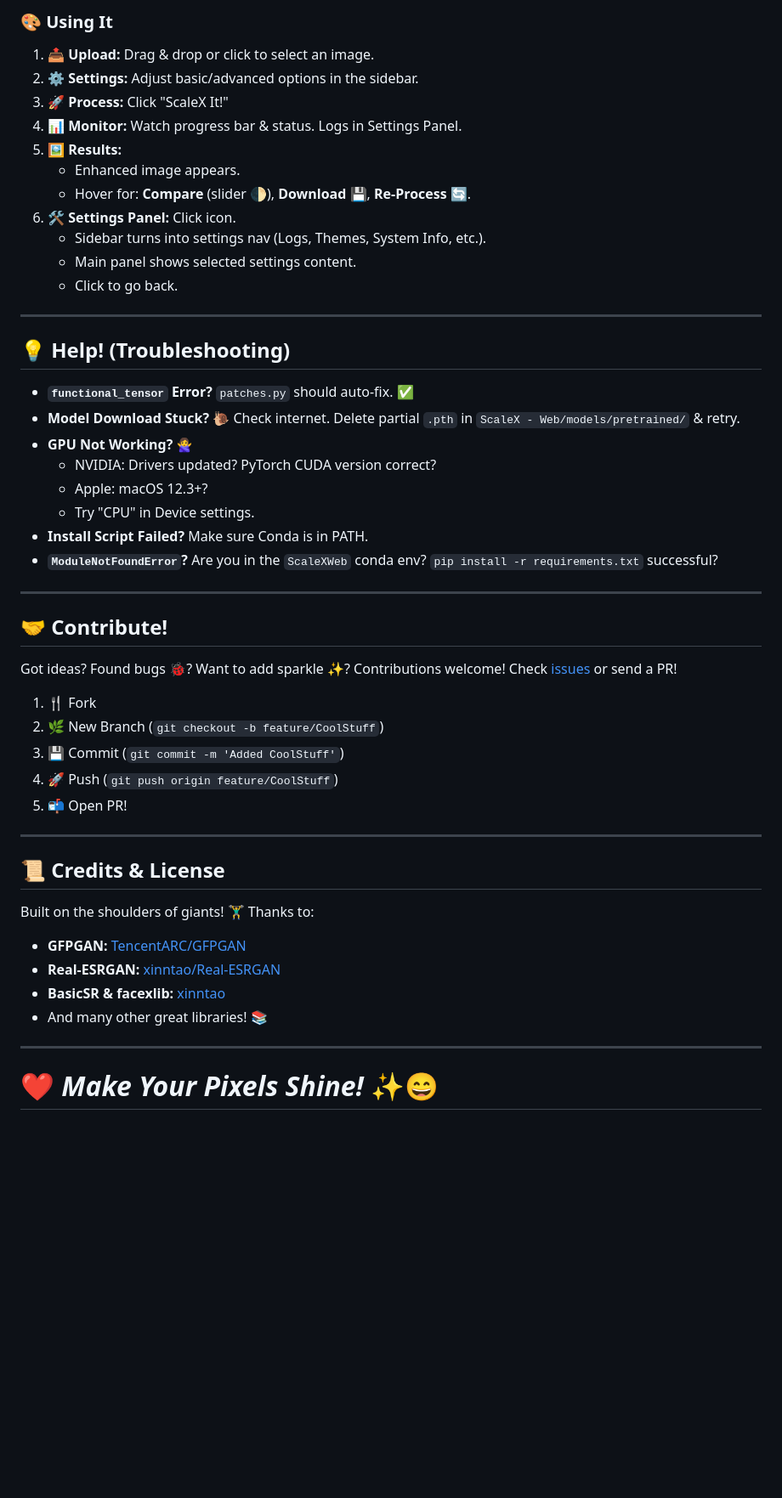
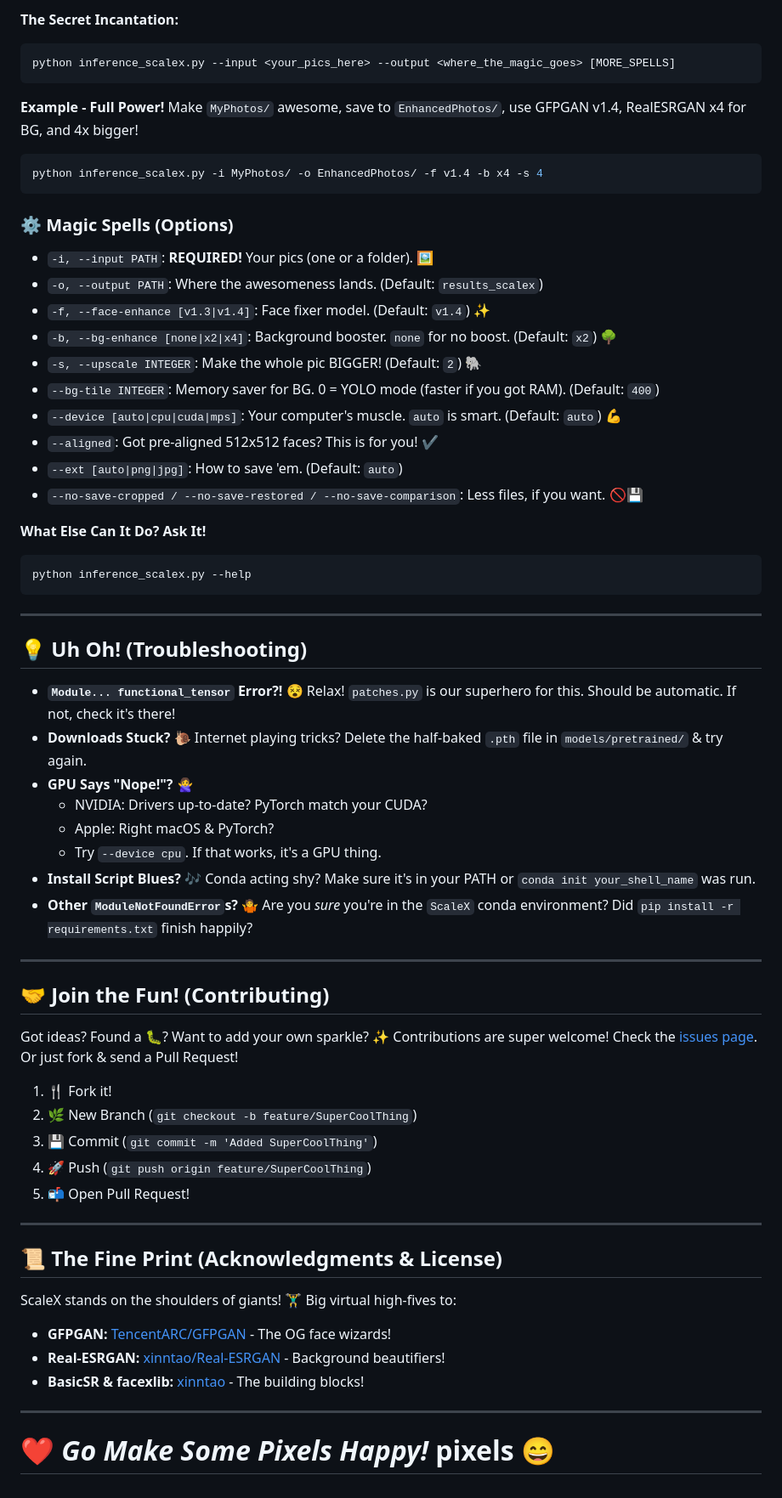
Before and after one commit to Md-Siam-Mia-Code/ScaleX, a Markdown page: README.md, the part around the change printed below. Shown: that part at 85% size. Rendered like a GitHub page; blank space fills up the shorter version.

````diff
--- a/README.md
+++ b/README.md
@@ -105,49 +115,68 @@ For the brave! 🤠
 
-### 🎨 Using It
-1.  📤 **Upload:** Drag & drop or click to select an image.
-2.  ⚙️ **Settings:** Adjust basic/advanced options in the sidebar.
-3.  🚀 **Process:** Click "ScaleX It!"
-4.  📊 **Monitor:** Watch progress bar & status. Logs in Settings Panel.
-5.  🖼️ **Results:**
-    *   Enhanced image appears.
-    *   Hover for: **Compare** (slider 🌓), **Download** 💾, **Re-Process** 🔄.
-6.  🛠️ **Settings Panel:** Click <i class="fas fa-cog"></i> icon.
-    *   Sidebar turns into settings nav (Logs, Themes, System Info, etc.).
-    *   Main panel shows selected settings content.
-    *   Click <i class="fas fa-arrow-left"></i> to go back.
+**The Secret Incantation:**
+```bash
+python inference_scalex.py --input <your_pics_here> --output <where_the_magic_goes> [MORE_SPELLS]
+```
+
+**Example - Full Power!**
+Make `MyPhotos/` awesome, save to `EnhancedPhotos/`, use GFPGAN v1.4, RealESRGAN x4 for BG, and 4x bigger!
+```bash
+python inference_scalex.py -i MyPhotos/ -o EnhancedPhotos/ -f v1.4 -b x4 -s 4
+```
+
+### ⚙️ Magic Spells (Options)
+*   `-i, --input PATH`: **REQUIRED!** Your pics (one or a folder). 🖼️
+*   `-o, --output PATH`: Where the awesomeness lands. (Default: `results_scalex`)
+*   `-f, --face-enhance [v1.3|v1.4]`: Face fixer model. (Default: `v1.4`) ✨
+*   `-b, --bg-enhance [none|x2|x4]`: Background booster. `none` for no boost. (Default: `x2`) 🌳
+*   `-s, --upscale INTEGER`: Make the whole pic BIGGER! (Default: `2`) 🐘
+*   `--bg-tile INTEGER`: Memory saver for BG. 0 = YOLO mode (faster if you got RAM). (Default: `400`)
+*   `--device [auto|cpu|cuda|mps]`: Your computer's muscle. `auto` is smart. (Default: `auto`) 💪
+*   `--aligned`: Got pre-aligned 512x512 faces? This is for you! ✔️
+*   `--ext [auto|png|jpg]`: How to save 'em. (Default: `auto`)
+*   `--no-save-cropped / --no-save-restored / --no-save-comparison`: Less files, if you want. 🚫💾
+
+**What Else Can It Do? Ask It!**
+```bash
+python inference_scalex.py --help
+```
 
 ---
 
-## 💡 Help! (Troubleshooting)
-*   **`functional_tensor` Error?** `patches.py` should auto-fix. ✅
-*   **Model Download Stuck?** 🐌 Check internet. Delete partial `.pth` in `ScaleX - Web/models/pretrained/` & retry.
-*   **GPU Not Working?** 🙅‍♀️
-    *   NVIDIA: Drivers updated? PyTorch CUDA version correct?
-    *   Apple: macOS 12.3+?
-    *   Try "CPU" in Device settings.
-*   **Install Script Failed?** Make sure Conda is in PATH.
-*   **`ModuleNotFoundError`?** Are you in the `ScaleXWeb` conda env? `pip install -r requirements.txt` successful?
+## 💡 Uh Oh! (Troubleshooting)
+*   **`Module... functional_tensor` Error?!** 😵
+    Relax! `patches.py` is our superhero for this. Should be automatic. If not, check it's there!
+*   **Downloads Stuck?** 🐌
+    Internet playing tricks? Delete the half-baked `.pth` file in `models/pretrained/` & try again.
+*   **GPU Says "Nope!"?** 🙅‍♀️
+    *   NVIDIA: Drivers up-to-date? PyTorch match your CUDA?
+    *   Apple: Right macOS & PyTorch?
+    *   Try `--device cpu`. If that works, it's a GPU thing.
+*   **Install Script Blues?** 🎶
+    Conda acting shy? Make sure it's in your PATH or `conda init your_shell_name` was run.
+*   **Other `ModuleNotFoundError`s?** 🤷
+    Are you *sure* you're in the `ScaleX` conda environment? Did `pip install -r requirements.txt` finish happily?
 
 ---
 
-## 🤝 Contribute!
-Got ideas? Found bugs 🐞? Want to add sparkle ✨? Contributions welcome!
-Check [issues](https://github.com/Md-Siam-Mia-Code/ScaleX/issues) or send a PR!
-1.  🍴 Fork
-2.  🌿 New Branch (`git checkout -b feature/CoolStuff`)
-3.  💾 Commit (`git commit -m 'Added CoolStuff'`)
-4.  🚀 Push (`git push origin feature/CoolStuff`)
-5.  📬 Open PR!
+## 🤝 Join the Fun! (Contributing)
+Got ideas? Found a 🐛? Want to add your own sparkle? ✨ Contributions are super welcome!
+Check the [issues page](https://github.com/Md-Siam-Mia-Code/ScaleX/issues). Or just fork & send a Pull Request!
+
+1.  🍴 Fork it!
+2.  🌿 New Branch (`git checkout -b feature/SuperCoolThing`)
+3.  💾 Commit (`git commit -m 'Added SuperCoolThing'`)
+4.  🚀 Push (`git push origin feature/SuperCoolThing`)
+5.  📬 Open Pull Request!
 
 ---
 
-## 📜 Credits & License
-Built on the shoulders of giants! 🏋️‍♂️ Thanks to:
-*   **GFPGAN:** [TencentARC/GFPGAN](https://github.com/TencentARC/GFPGAN)
-*   **Real-ESRGAN:** [xinntao/Real-ESRGAN](https://github.com/xinntao/Real-ESRGAN)
-*   **BasicSR & facexlib:** [xinntao](https://github.com/xinntao)
-*   And many other great libraries! 📚
+## 📜 The Fine Print (Acknowledgments & License)
+ScaleX stands on the shoulders of giants! 🏋️‍♂️ Big virtual high-fives to:
+*   **GFPGAN:** [TencentARC/GFPGAN](https://github.com/TencentARC/GFPGAN) - The OG face wizards!
+*   **Real-ESRGAN:** [xinntao/Real-ESRGAN](https://github.com/xinntao/Real-ESRGAN) - Background beautifiers!
+*   **BasicSR & facexlib:** [xinntao](https://github.com/xinntao) - The building blocks!
 
 ---
 
-# ❤️ *Make Your Pixels Shine!* ✨😄
+# ❤️ *Go Make Some Pixels Happy!* pixels 😄
````
Also changed, not shown: other parts of README.md (+80 -70 lines), assets/WebUI.png, 6 other files.
